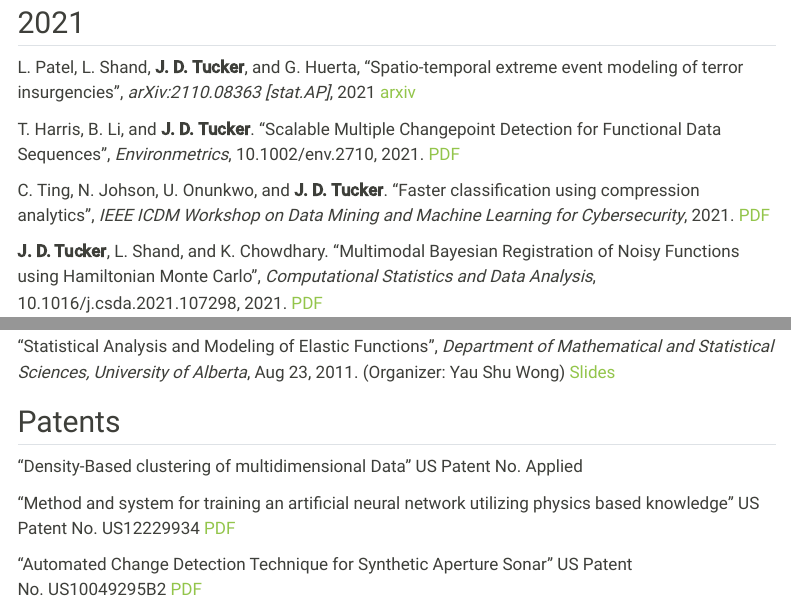
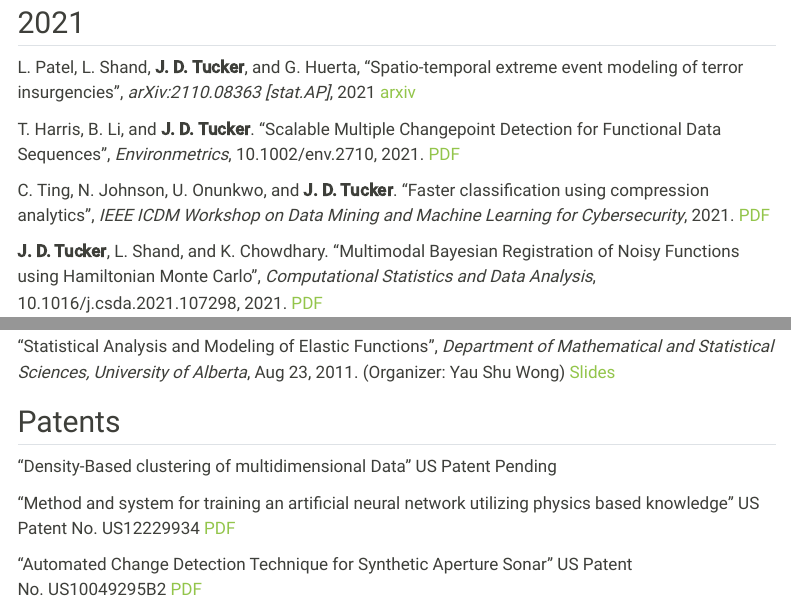
Before and after one commit to jdtuck/website, a Quarto document (papers.qmd): the page in a window 1100 px wide, from 2100 px down, and a second part further down, joined at a grey line. Rendered offline with R 4.5, knitr and Pandoc in place of Quarto, with nearby package versions; menus at the side of the page are left out.

Commit message:
Fix author name, mark patent as pending, and complete footer sentence
Co-Authored-By: Claude Opus 5.5 <noreply@anthropic.com>
Claude-Session: https://claude.ai/code/session_01FAyFbp6XdyLD85rTMrkHS2

```diff
--- a/_quarto.yml
+++ b/_quarto.yml
@@ -24,7 +24,7 @@ website:
       - icon: github
         url: "https://github.com/jdtuck"
   page-footer:
-    left: "© Copyright 2026 J. Derek Tucker. Except where otherwise noted"
+    left: "© Copyright 2026 J. Derek Tucker. All rights reserved, except where otherwise noted."
   cookie-consent: true
 
 execute:
--- a/papers.qmd
+++ b/papers.qmd
@@ -61,7 +61,7 @@ L. Patel, L. Shand, **J. D. Tucker**, and  G. Huerta, "Spatio-temporal extreme e
 
 T. Harris, B. Li, and **J. D. Tucker**. "Scalable Multiple Changepoint Detection for Functional Data Sequences", *Environmetrics*, 10.1002/env.2710, 2021. [PDF](Papers/Harris_Environmetrics_21.pdf)
 
-C. Ting, N. Johson, U. Onunkwo, and **J. D. Tucker**. "Faster classification using compression analytics", *IEEE ICDM Workshop on Data Mining and Machine Learning for Cybersecurity*, 2021. [PDF](Papers/IEEEDML_CYber21.pdf)
+C. Ting, N. Johnson, U. Onunkwo, and **J. D. Tucker**. "Faster classification using compression analytics", *IEEE ICDM Workshop on Data Mining and Machine Learning for Cybersecurity*, 2021. [PDF](Papers/IEEEDML_CYber21.pdf)
 
 **J. D. Tucker**, L. Shand, and K. Chowdhary. "Multimodal Bayesian Registration of Noisy Functions using Hamiltonian Monte Carlo", *Computational Statistics and Data Analysis*, 10.1016/j.csda.2021.107298, 2021. [PDF](Papers/CSDA_Bayesian_21.pdf)
 
@@ -204,7 +204,7 @@ N. Klausner, M. R. Azimi-Sadjadi, and **J. D. Tucker**, "Underwater target detec
 "Statistical Analysis and Modeling of Elastic Functions", *Department of Mathematical and Statistical Sciences, University of Alberta*, Aug 23, 2011. (Organizer: Yau Shu Wong) [Slides](Presentations/UA-Function_Warping.pdf)
 
 ## Patents
-"Density-Based clustering of multidimensional Data" US Patent No. Applied
+"Density-Based clustering of multidimensional Data" US Patent Pending
 
 "Method and system for training an artificial neural network utilizing physics based knowledge" US Patent No. US12229934 [PDF](Papers/US12229934.pdf)
 
```
